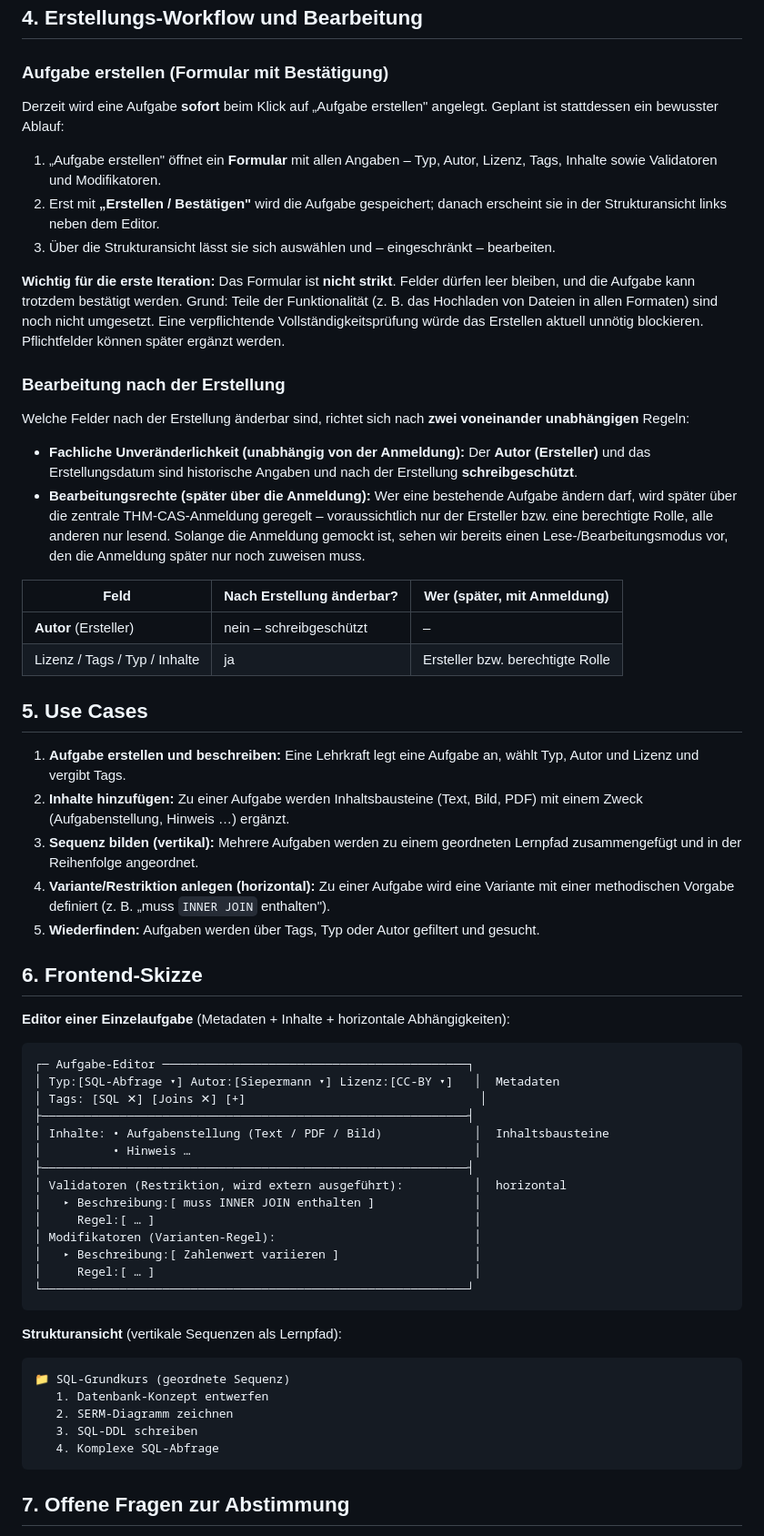
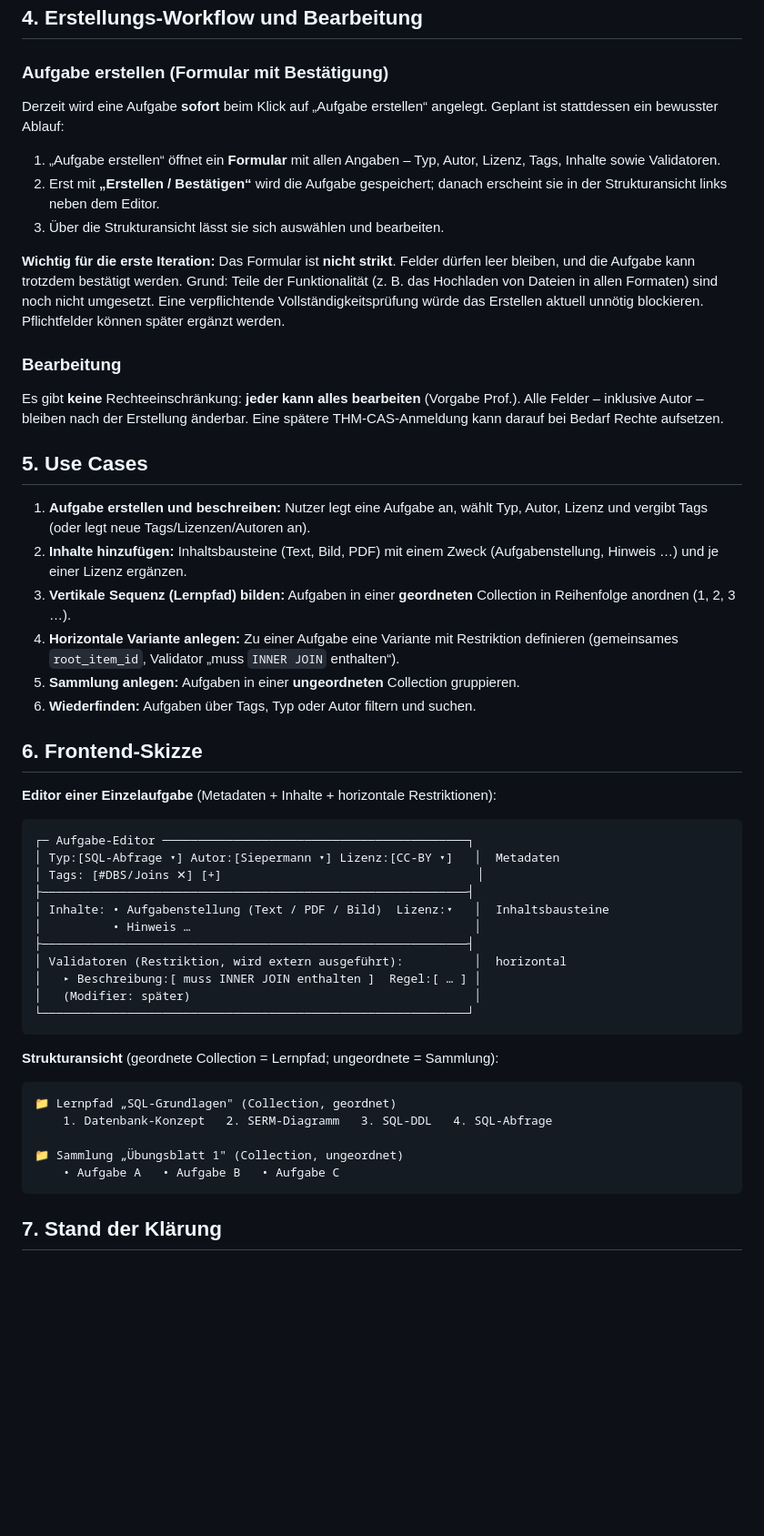
Before and after one commit to Giovanna-creator/PWI-Aufgabendatenbank, a Markdown page: docs/konzept-aufgabenbeziehungen-und-metadaten.md, the part around one of its changes. Shown at 91% size. GitHub-like rendering; blank space fills up the shorter version.

````diff
--- a/docs/konzept-aufgabenbeziehungen-und-metadaten.md
+++ b/docs/konzept-aufgabenbeziehungen-und-metadaten.md
@@ -67,14 +76,14 @@ methodischen Vorgaben – nebeneinander, nicht aufeinander aufbauend.
 
 ### Aufgabe erstellen (Formular mit Bestätigung)
 
-Derzeit wird eine Aufgabe **sofort** beim Klick auf „Aufgabe erstellen" angelegt.
+Derzeit wird eine Aufgabe **sofort** beim Klick auf „Aufgabe erstellen“ angelegt.
 Geplant ist stattdessen ein bewusster Ablauf:
 
-1. „Aufgabe erstellen" öffnet ein **Formular** mit allen Angaben – Typ, Autor, Lizenz,
-   Tags, Inhalte sowie Validatoren und Modifikatoren.
-2. Erst mit **„Erstellen / Bestätigen"** wird die Aufgabe gespeichert; danach erscheint
+1. „Aufgabe erstellen“ öffnet ein **Formular** mit allen Angaben – Typ, Autor, Lizenz,
+   Tags, Inhalte sowie Validatoren.
+2. Erst mit **„Erstellen / Bestätigen“** wird die Aufgabe gespeichert; danach erscheint
    sie in der Strukturansicht links neben dem Editor.
-3. Über die Strukturansicht lässt sie sich auswählen und – eingeschränkt – bearbeiten.
+3. Über die Strukturansicht lässt sie sich auswählen und bearbeiten.
 
 **Wichtig für die erste Iteration:** Das Formular ist **nicht strikt**. Felder dürfen
 leer bleiben, und die Aufgabe kann trotzdem bestätigt werden. Grund: Teile der
@@ -82,67 +91,52 @@ Funktionalität (z. B. das Hochladen von Dateien in allen Formaten) sind noch ni
 umgesetzt. Eine verpflichtende Vollständigkeitsprüfung würde das Erstellen aktuell
 unnötig blockieren. Pflichtfelder können später ergänzt werden.
 
-### Bearbeitung nach der Erstellung
+### Bearbeitung
 
-Welche Felder nach der Erstellung änderbar sind, richtet sich nach **zwei voneinander
-unabhängigen** Regeln:
-
-- **Fachliche Unveränderlichkeit (unabhängig von der Anmeldung):** Der **Autor
-  (Ersteller)** und das Erstellungsdatum sind historische Angaben und nach der
-  Erstellung **schreibgeschützt**.
-- **Bearbeitungsrechte (später über die Anmeldung):** Wer eine bestehende Aufgabe ändern
-  darf, wird später über die zentrale THM-CAS-Anmeldung geregelt – voraussichtlich nur
-  der Ersteller bzw. eine berechtigte Rolle, alle anderen nur lesend. Solange die
-  Anmeldung gemockt ist, sehen wir bereits einen Lese-/Bearbeitungsmodus vor, den die
-  Anmeldung später nur noch zuweisen muss.
-
-| Feld | Nach Erstellung änderbar? | Wer (später, mit Anmeldung) |
-|---|---|---|
-| **Autor** (Ersteller) | nein – schreibgeschützt | – |
-| Lizenz / Tags / Typ / Inhalte | ja | Ersteller bzw. berechtigte Rolle |
+Es gibt **keine** Rechteeinschränkung: **jeder kann alles bearbeiten** (Vorgabe Prof.).
+Alle Felder – inklusive Autor – bleiben nach der Erstellung änderbar. Eine spätere
+THM-CAS-Anmeldung kann darauf bei Bedarf Rechte aufsetzen.
 
 ## 5. Use Cases
 
-1. **Aufgabe erstellen und beschreiben:** Eine Lehrkraft legt eine Aufgabe an, wählt
-   Typ, Autor und Lizenz und vergibt Tags.
-2. **Inhalte hinzufügen:** Zu einer Aufgabe werden Inhaltsbausteine (Text, Bild, PDF)
-   mit einem Zweck (Aufgabenstellung, Hinweis …) ergänzt.
-3. **Sequenz bilden (vertikal):** Mehrere Aufgaben werden zu einem geordneten Lernpfad
-   zusammengefügt und in der Reihenfolge angeordnet.
-4. **Variante/Restriktion anlegen (horizontal):** Zu einer Aufgabe wird eine Variante
-   mit einer methodischen Vorgabe definiert (z. B. „muss `INNER JOIN` enthalten").
-5. **Wiederfinden:** Aufgaben werden über Tags, Typ oder Autor gefiltert und gesucht.
+1. **Aufgabe erstellen und beschreiben:** Nutzer legt eine Aufgabe an, wählt Typ, Autor,
+   Lizenz und vergibt Tags (oder legt neue Tags/Lizenzen/Autoren an).
+2. **Inhalte hinzufügen:** Inhaltsbausteine (Text, Bild, PDF) mit einem Zweck
+   (Aufgabenstellung, Hinweis …) und je einer Lizenz ergänzen.
+3. **Vertikale Sequenz (Lernpfad) bilden:** Aufgaben in einer **geordneten** Collection
+   in Reihenfolge anordnen (1, 2, 3 …).
+4. **Horizontale Variante anlegen:** Zu einer Aufgabe eine Variante mit Restriktion
+   definieren (gemeinsames `root_item_id`, Validator „muss `INNER JOIN` enthalten“).
+5. **Sammlung anlegen:** Aufgaben in einer **ungeordneten** Collection gruppieren.
+6. **Wiederfinden:** Aufgaben über Tags, Typ oder Autor filtern und suchen.
 
 ## 6. Frontend-Skizze
 
-**Editor einer Einzelaufgabe** (Metadaten + Inhalte + horizontale Abhängigkeiten):
+**Editor einer Einzelaufgabe** (Metadaten + Inhalte + horizontale Restriktionen):
 
 ```
 ┌─ Aufgabe-Editor ───────────────────────────────────────────┐
 │ Typ:[SQL-Abfrage ▾] Autor:[Siepermann ▾] Lizenz:[CC-BY ▾]   │  Metadaten
-│ Tags: [SQL ✕] [Joins ✕] [+]                                 │
+│ Tags: [#DBS/Joins ✕] [+]                                    │
 ├────────────────────────────────────────────────────────────┤
-│ Inhalte: • Aufgabenstellung (Text / PDF / Bild)             │  Inhaltsbausteine
+│ Inhalte: • Aufgabenstellung (Text / PDF / Bild)  Lizenz:▾   │  Inhaltsbausteine
 │          • Hinweis …                                        │
 ├────────────────────────────────────────────────────────────┤
 │ Validatoren (Restriktion, wird extern ausgeführt):          │  horizontal
-│   ▸ Beschreibung:[ muss INNER JOIN enthalten ]              │
-│     Regel:[ … ]                                             │
-│ Modifikatoren (Varianten-Regel):                            │
-│   ▸ Beschreibung:[ Zahlenwert variieren ]                   │
-│     Regel:[ … ]                                             │
+│   ▸ Beschreibung:[ muss INNER JOIN enthalten ]  Regel:[ … ] │
+│   (Modifier: später)                                        │
 └────────────────────────────────────────────────────────────┘
 ```
 
-**Strukturansicht** (vertikale Sequenzen als Lernpfad):
+**Strukturansicht** (geordnete Collection = Lernpfad; ungeordnete = Sammlung):
 
 ```
-📁 SQL-Grundkurs (geordnete Sequenz)
-   1. Datenbank-Konzept entwerfen
-   2. SERM-Diagramm zeichnen
-   3. SQL-DDL schreiben
-   4. Komplexe SQL-Abfrage
+📁 Lernpfad „SQL-Grundlagen" (Collection, geordnet)
+    1. Datenbank-Konzept   2. SERM-Diagramm   3. SQL-DDL   4. SQL-Abfrage
+
+📁 Sammlung „Übungsblatt 1" (Collection, ungeordnet)
+    • Aufgabe A   • Aufgabe B   • Aufgabe C
 ```
 
-## 7. Offene Fragen zur Abstimmung
+## 7. Stand der Klärung
 
````
Also changed, not shown: other parts of docs/konzept-aufgabenbeziehungen-und-metadaten.md (+63 -54 lines).
